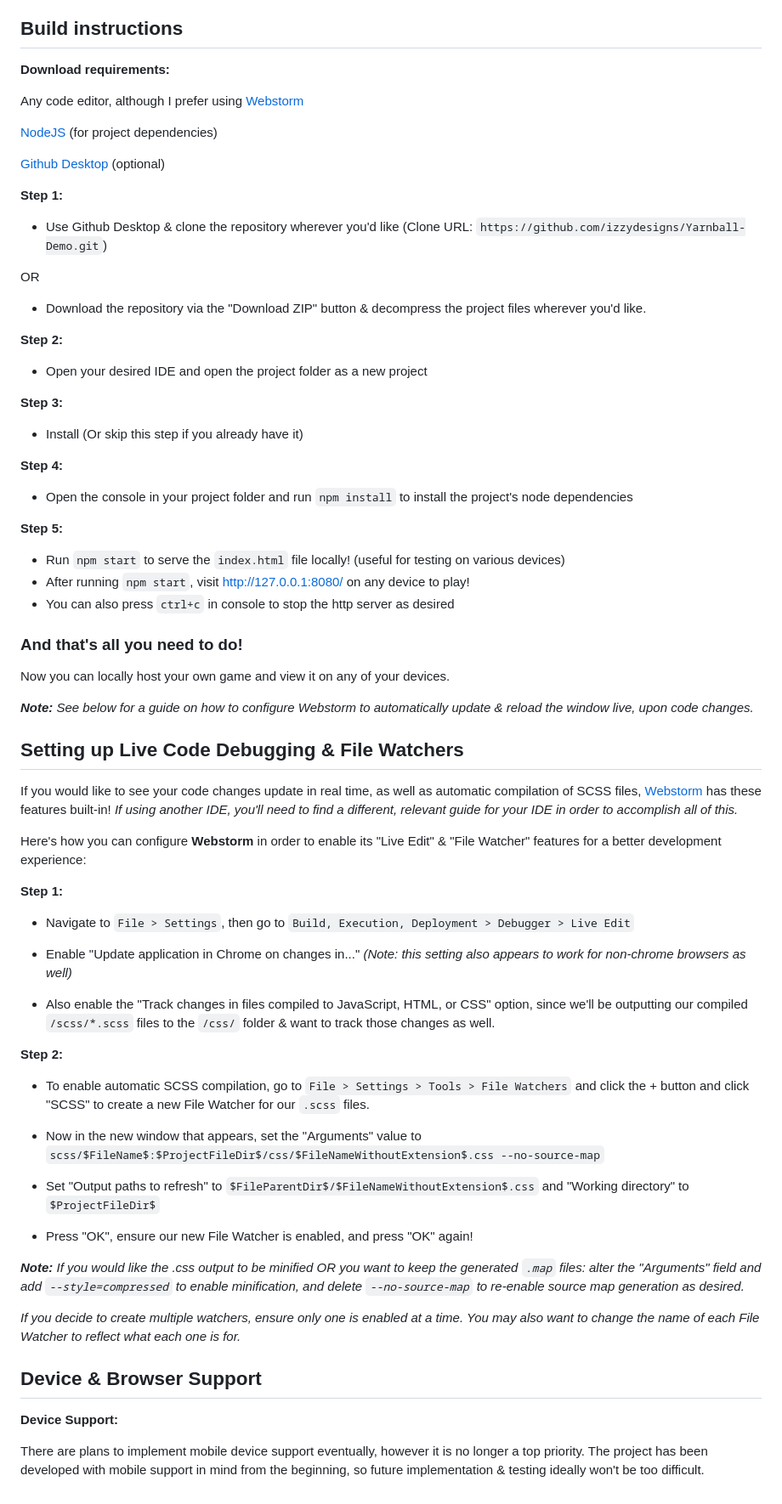
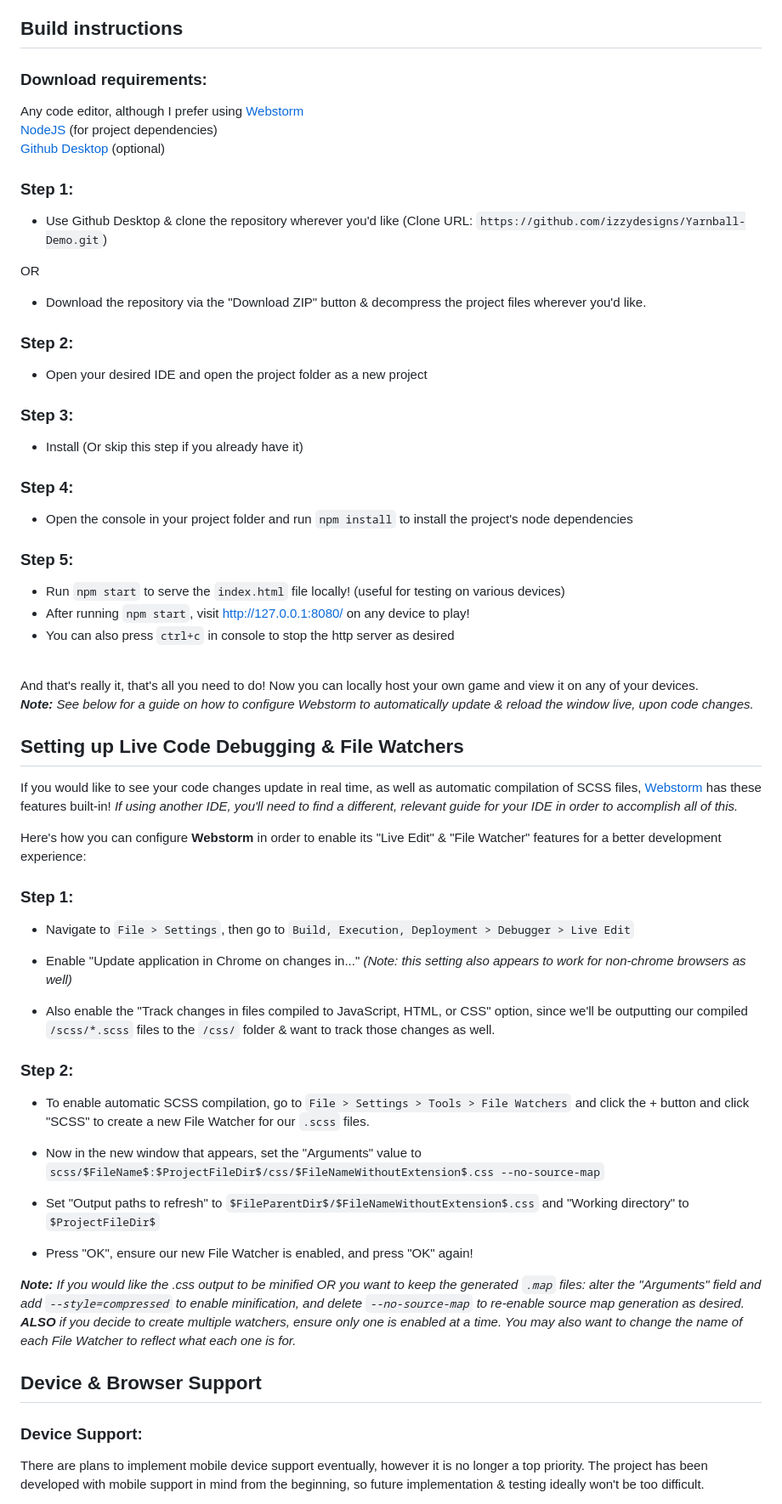
Before and after one commit to izzydesigns/Yarnball-Demo, a Markdown page: readme.md, the part around one of its changes. Shown at 85% size. Rendered like a GitHub page.

Commit message:
Updated `readme.md`
- Small formatting fix (still learning markdown as well & didn't realize some html elements are allowed!)

Also, see this link on customizing the readme further (if I decide to add images/gifs & more later on)
https://pragmaticpineapple.com/adding-custom-html-and-css-to-github-readme/

```diff
--- a/readme.md
+++ b/readme.md
@@ -8,42 +14,40 @@ _"A cute 3d puzzle platformer made with Babylon.js!"_
 Build instructions
 ---
 
-**Download requirements:**
+### **Download requirements:**
 
 Any code editor, although I prefer using [Webstorm](https://www.jetbrains.com/webstorm/download/#section=windows)
-
 [NodeJS](https://nodejs.org/en/download) (for project dependencies)
-
 [Github Desktop](https://desktop.github.com/download/) (optional)
 
-**Step 1:**
+### **Step 1:**
 
 - Use Github Desktop & clone the repository wherever you'd like (Clone URL: `https://github.com/izzydesigns/Yarnball-Demo.git`)
 
 OR
-
 - Download the repository via the "Download ZIP" button & decompress the project files wherever you'd like.
 
-**Step 2:**
+### **Step 2:**
 
 - Open your desired IDE and open the project folder as a new project
 
-**Step 3:**
+### **Step 3:**
 
 - Install  (Or skip this step if you already have it)
 
-**Step 4:**
+### **Step 4:**
 
 - Open the console in your project folder and run `npm install` to install the project's node dependencies
 
-**Step 5:**
+### **Step 5:**
 
 - Run `npm start` to serve the `index.html` file locally! (useful for testing on various devices)
 - After running `npm start`, visit http://127.0.0.1:8080/ on any device to play!
 - You can also press `ctrl+c` in console to stop the http server as desired
 
-### And that's all you need to do!
 
+<br>
+And that's really it, that's all you need to do!
 Now you can locally host your own game and view it on any of your devices.
 
 _**Note:** See below for a guide on how to configure Webstorm to automatically update & reload the window live, upon code changes._
@@ -58,7 +62,7 @@ _If using another IDE, you'll need to find a different, relevant guide for your
 
 Here's how you can configure **Webstorm** in order to enable its "Live Edit" & "File Watcher" features for a better development experience:
 
-**Step 1:**
+### **Step 1:**
 
 - Navigate to `File > Settings`, then go to `Build, Execution, Deployment > Debugger > Live Edit`
 
@@ -66,7 +70,7 @@ Here's how you can configure **Webstorm** in order to enable its "Live Edit" & "
 
 - Also enable the "Track changes in files compiled to JavaScript, HTML, or CSS" option, since we'll be outputting our compiled `/scss/*.scss` files to the `/css/` folder & want to track those changes as well.
 
-**Step 2:**
+### **Step 2:**
 
 - To enable automatic SCSS compilation, go to `File > Settings > Tools > File Watchers` and click the + button and click "SCSS" to create a new File Watcher for our `.scss` files.
 
@@ -76,17 +80,15 @@ Here's how you can configure **Webstorm** in order to enable its "Live Edit" & "
 
 - Press "OK", ensure our new File Watcher is enabled, and press "OK" again!
 
-_**Note:** If you would like the .css output to be minified OR you want to keep the generated `.map` files: alter the "Arguments" field and add `--style=compressed` to enable minification, and delete `--no-source-map` to re-enable source map generation as desired._
-
-_If you decide to create multiple watchers, ensure only one is enabled at a time. You may also want to change the name of each File Watcher to reflect what each one is for._
+_**Note:** If you would like the .css output to be minified OR you want to keep the generated `.map` files: alter the "Arguments" field and add `--style=compressed` to enable minification, and delete `--no-source-map` to re-enable source map generation as desired.
+**ALSO** if you decide to create multiple watchers, ensure only one is enabled at a time. You may also want to change the name of each File Watcher to reflect what each one is for._
 
 
 
 Device & Browser Support
 ---
 
-**Device Support:**
-
+### **Device Support:**
 There are plans to implement mobile device support eventually, however it is no longer a top priority. The project has been developed with mobile support in mind from the beginning, so future implementation & testing ideally won't be too difficult.
 
 There are also plans to eventually convert the project into an [Electron application](https://www.electronjs.org/) to standardize gameplay experiences & rendering via relying on a single, standardized browser. This mainly reduces issues relating to how different browsers utilize WebGPU, as Firefox is currently only partially supported.
```
Also changed, not shown: other parts of readme.md (+8 -2 lines).
